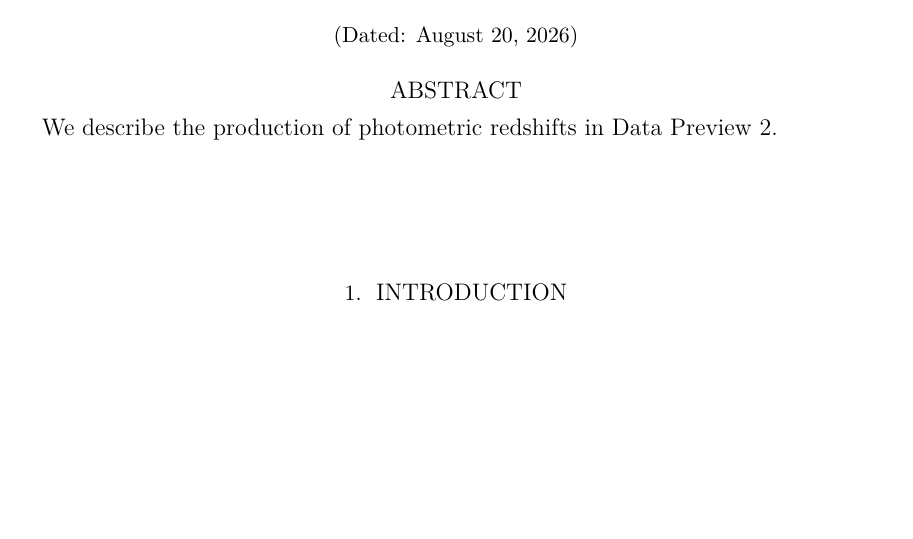
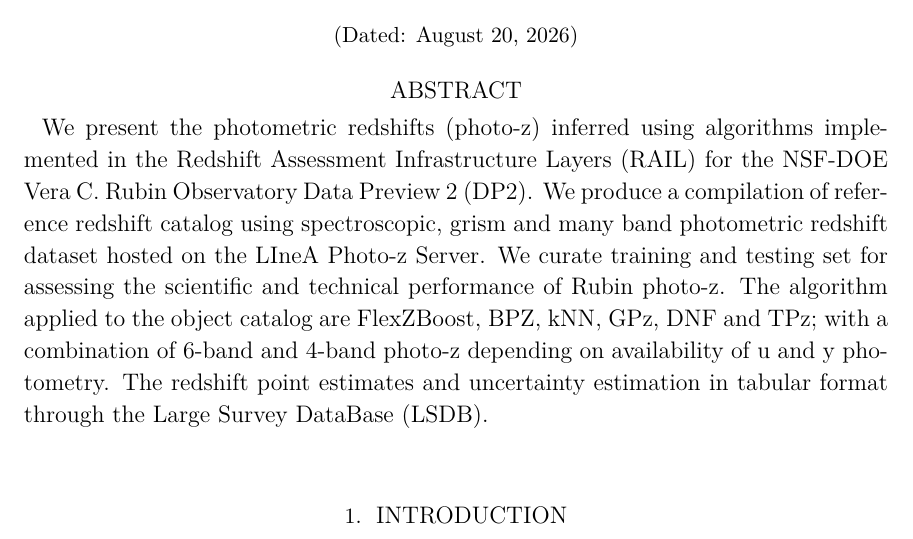
Before and after one commit to gschwend/rtn-124, a LaTeX paper (RTN-124.tex, which reads abstract.tex): part of page 1 of 30, cut so that both start at the same text, the shorter picture padded with empty space. Compiled offline with XeLaTeX.

Commit message:
Update the title and abstract

```diff
--- a/RTN-124.tex
+++ b/RTN-124.tex
@@ -72,7 +72,7 @@
 \begin{document}
 \input{authors}
 \date{\today}
-\title{Photometric Redshifts for Data Preview 2}
+\title{Photometric Redshifts for the Vera C.\ Rubin Observatory Data Preview 2}
 
 % This can write metadata into the PDF.
 % Update keywords and author information as necessary.
--- a/abstract.tex
+++ b/abstract.tex
@@ -1,4 +1,8 @@
 
 \begin{abstract}
-We describe the production of photometric redshifts in Data Preview 2.
+We present the photometric redshifts (photo-z) inferred using algorithms implemented in the Redshift Assessment Infrastructure Layers (RAIL) for the NSF-DOE Vera C.\ Rubin Observatory Data Preview 2 (DP2).
+We produce a compilation of reference redshift catalog using spectroscopic, grism and many band photometric redshift dataset hosted on the LIneA Photo-z Server.
+We curate training and testing set for assessing the scientific and technical performance of Rubin photo-z.
+The algorithm applied to the object catalog are FlexZBoost, BPZ, kNN, GPz, DNF and TPz; with a combination of 6-band and 4-band photo-z depending on availability of u and y photometry.
+The redshift point estimates and uncertainty estimation in tabular format through the Large Survey DataBase (LSDB).
 \end{abstract}
```
